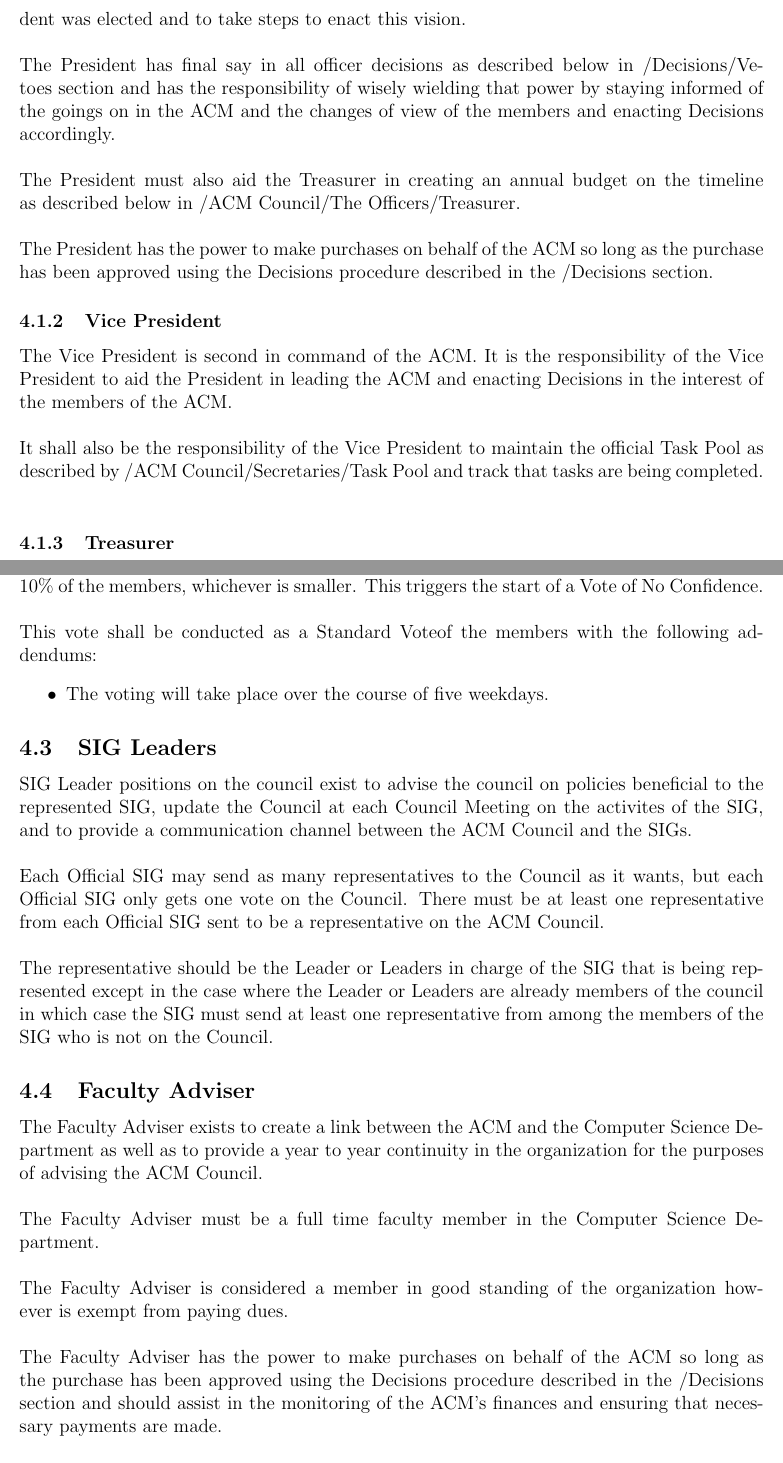
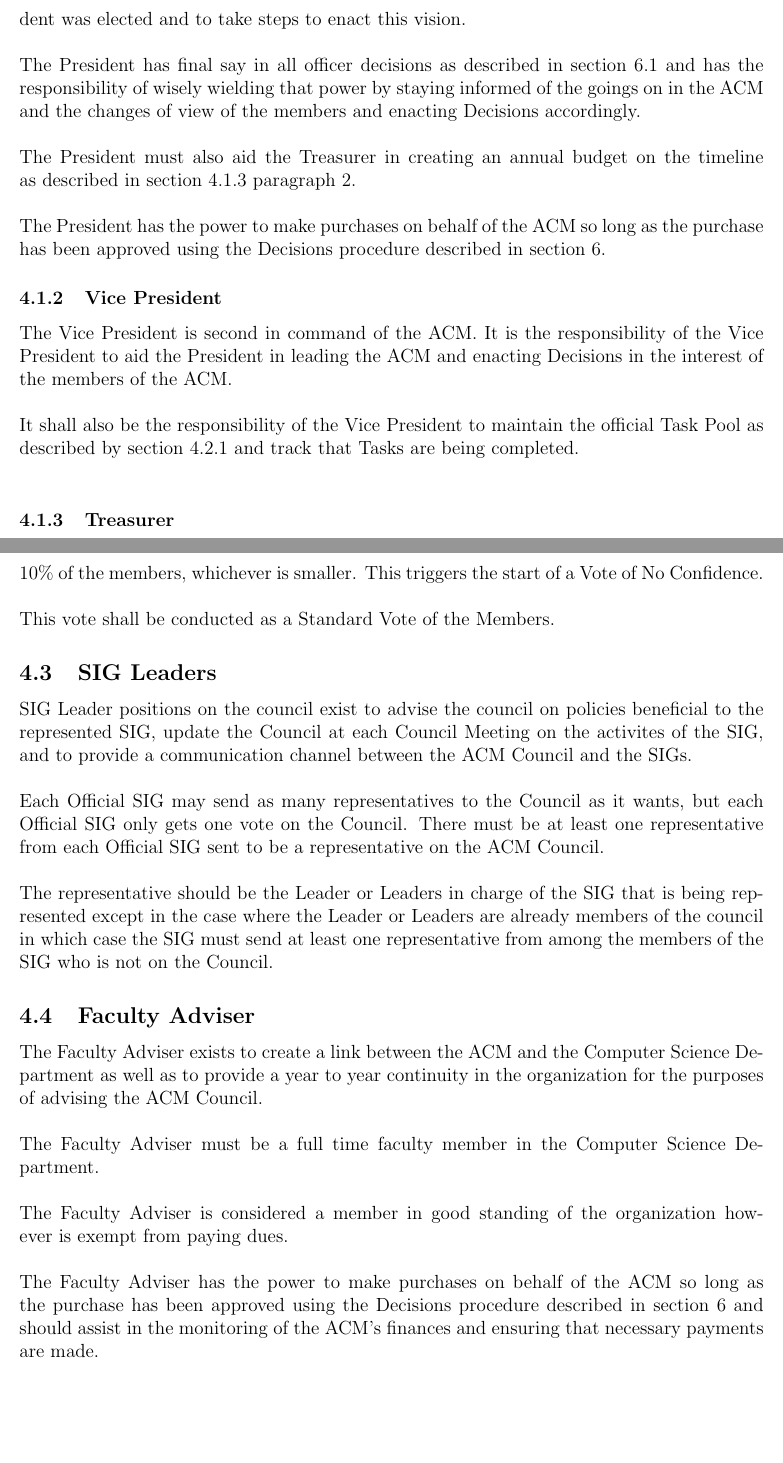
Before and after one commit to acm-uic/uic-acm-constitution, a LaTeX document (acm-constitution.tex): two parts of pages 5 and 8 of 12, joined at a grey line, cut so that both start at the same text, the shorter picture padded with empty space. Compiled offline with pdfLaTeX.

Commit message:
Fixed a few typos. Replaced old directory based reference system with new numbering system.

```diff
--- a/acm-constitution.tex
+++ b/acm-constitution.tex
@@ -65,17 +65,17 @@
 
 The President is the lead officer and thus the head of the entire ACM. It is the job of the president to have a vision for the ACM which is based on the platform on which the President was elected and to take steps to enact this vision.\\
 \\
-The President has final say in all officer decisions as described below in /Decisions/Vetoes section and has the responsibility of wisely wielding that power by staying informed of the goings on in the ACM and the changes of view of the members and enacting Decisions accordingly.\\
+The President has final say in all officer decisions as described in section 6.1 and has the responsibility of wisely wielding that power by staying informed of the goings on in the ACM and the changes of view of the members and enacting Decisions accordingly.\\
 \\
-The President must also aid the Treasurer in creating an annual budget on the timeline as described below in /ACM Council/The Officers/Treasurer.\\
+The President must also aid the Treasurer in creating an annual budget on the timeline as described in section 4.1.3 paragraph 2.\\
 \\
-The President has the power to make purchases on behalf of the ACM so long as the purchase has been approved using the Decisions procedure described in the /Decisions section.
+The President has the power to make purchases on behalf of the ACM so long as the purchase has been approved using the Decisions procedure described in section 6.
 
 \subsubsection{Vice President}
 
 The Vice President is second in command of the ACM. It is the responsibility of the Vice President to aid the President in leading the ACM and enacting Decisions in the interest of the members of the ACM.\\
 \\
-It shall also be the responsibility of the Vice President to maintain the official Task Pool as described by /ACM Council/Secretaries/Task Pool and track that tasks are being completed.\\
+It shall also be the responsibility of the Vice President to maintain the official Task Pool as described by section 4.2.1 and track that Tasks are being completed.\\
 
 \subsubsection{Treasurer}
 
@@ -145,10 +145,7 @@
 
 Should a member become dissatisfied with the service of one or more Secretaries that member may present to the ACM Council a petition containing signatures from ten members or 10\% of the members, whichever is smaller. This triggers the start of a Vote of No Confidence.\\
 \\
-This vote shall be conducted as a Standard Voteof the members with the following addendums:
-\begin{itemize}
-	\item The voting will take place over the course of five weekdays.
-\end{itemize}
+This vote shall be conducted as a Standard Vote of the Members.
 
 \subsection{SIG Leaders}
 
@@ -166,7 +163,7 @@
 \\
 The Faculty Adviser is considered a member in good standing of the organization however is exempt from paying dues.\\
 \\
-The Faculty Adviser has the power to make purchases on behalf of the ACM so long as the purchase has been approved using the Decisions procedure described in the /Decisions section and should assist in the monitoring of the ACM's finances and ensuring that necessary payments are made.\\
+The Faculty Adviser has the power to make purchases on behalf of the ACM so long as the purchase has been approved using the Decisions procedure described in section 6 and should assist in the monitoring of the ACM's finances and ensuring that necessary payments are made.\\
 \\
 The Faculty Adviser should help to ensure that the ACM is operating with University rules and operating up to University standards.
 
```
Also changed, not shown: acm-constitution.tex (8 more changed lines).
